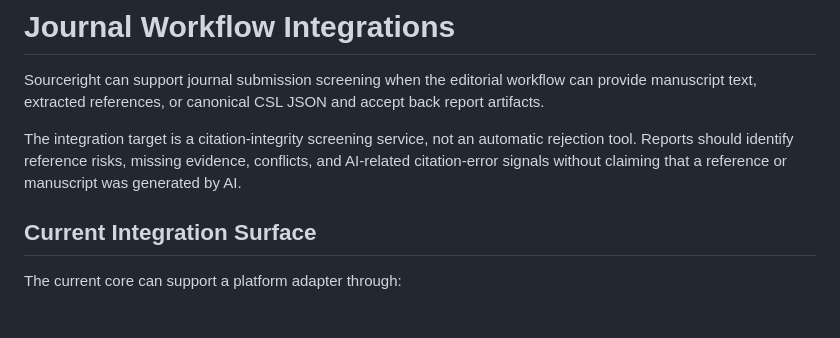
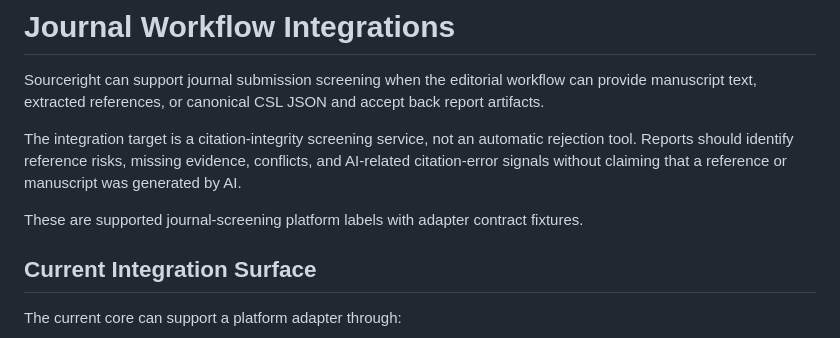
Before and after one commit to edithatogo/sourceright, a Markdown page: docs/src/journal-integrations.md, the part around the change. Rendered like a GitHub page; blank space fills up the shorter version.

Commit message:
docs: record arxiv fixture contract evidence

```diff
--- a/docs/src/journal-integrations.md
+++ b/docs/src/journal-integrations.md
@@ -3,6 +3,8 @@
 Sourceright can support journal submission screening when the editorial workflow can provide manuscript text, extracted references, or canonical CSL JSON and accept back report artifacts.
 
 The integration target is a citation-integrity screening service, not an automatic rejection tool. Reports should identify reference risks, missing evidence, conflicts, and AI-related citation-error signals without claiming that a reference or manuscript was generated by AI.
+
+These are supported journal-screening platform labels with adapter contract fixtures.
 
 ## Current Integration Surface
 
```
Also changed, not shown: 1 other file.
